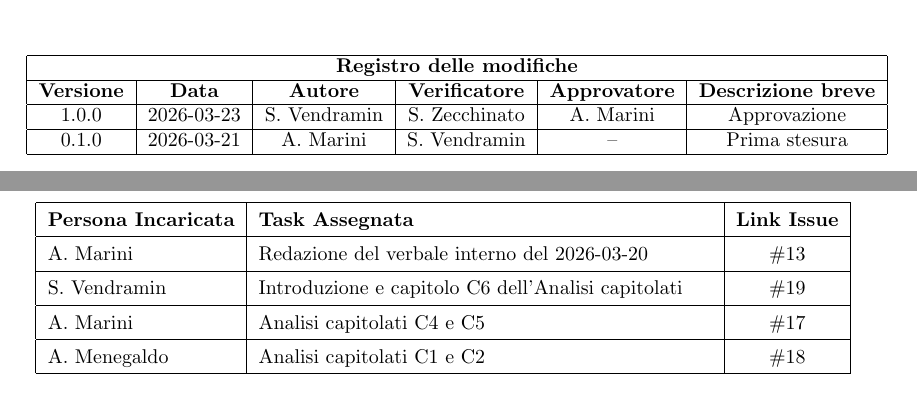
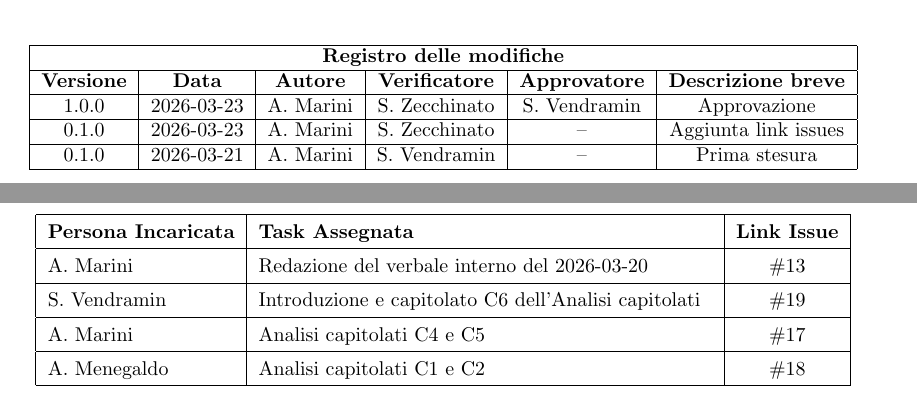
Before and after one commit to thebitless-group-swe/thebitless.github.io, a LaTeX document (verbali_interni/VI_2026-03-20_v0.1.1/VI_2026-03-20_v1.0.0.tex): two parts of pages 2 and 4 of 4, joined at a grey line, cut so that both start at the same text. Compiled offline with pdfLaTeX.

Commit message:
aggiunto link issues

```diff
--- a/verbali_interni/VI_2026-03-20_v0.1.1/VI_2026-03-20_v1.0.0.tex
+++ b/verbali_interni/VI_2026-03-20_v0.1.1/VI_2026-03-20_v1.0.0.tex
@@ -27,13 +27,13 @@
 \usepackage{hyperref}
 \hypersetup{
     colorlinks=false,
-    pdfborderstyle={/S/U/W 1},
     linkbordercolor=0 0 0,
     urlbordercolor=0 0 0,
     citebordercolor=0 0 0,
     filebordercolor=0 0 0,
     breaklinks=true,
 }
+\newcommand{\issue}[1]{\href{https://github.com/thebitless-group-swe/thebitless.github.io/issues/#1}{\##1}}
 
 \begin{document}
 
@@ -59,7 +59,9 @@
         \hline
         \textbf{Versione} & \textbf{Data} & \textbf{Autore} & \textbf{Verificatore} & \textbf{Approvatore} & \textbf{Descrizione breve} \\
         \hline
-        1.0.0 & 2026-03-23 & S. Vendramin & S. Zecchinato & A. Marini & Approvazione \\
+        1.0.0 & 2026-03-23 & A. Marini & S. Zecchinato & S. Vendramin & Approvazione \\
+        \hline
+        0.1.0 & 2026-03-23 & A. Marini & S. Zecchinato & -- & Aggiunta link issues \\
         \hline
         0.1.0 & 2026-03-21 & A. Marini & S. Vendramin & -- & Prima stesura \\
         \hline
@@ -108,10 +110,10 @@ Il gruppo ha continuato la discussione sulla Dichiarazione degli Impegni e in pa
 \begin{tabular}{|l|p{8cm}|c|}
 \hline
 \textbf{Persona Incaricata} & \textbf{Task Assegnata} & \textbf{Link Issue} \\ \hline
-A. Marini & Redazione del verbale interno del 2026-03-20 & \#13 \\ \hline
-S. Vendramin & Introduzione e capitolo C6 dell'Analisi capitolati & \#19 \\ \hline
-A. Marini & Analisi capitolati C4 e C5 & \#17 \\ \hline
-A. Menegaldo & Analisi capitolati C1 e C2 & \#18 \\ \hline
+A. Marini & Redazione del verbale interno del 2026-03-20 & \issue{13} \\ \hline
+S. Vendramin & Introduzione e capitolato C6 dell'Analisi capitolati & \issue{19} \\ \hline
+A. Marini & Analisi capitolati C4 e C5 & \issue{17} \\ \hline
+A. Menegaldo & Analisi capitolati C1 e C2 & \issue{18} \\ \hline
 \end{tabular}
 \end{center}
 
```
